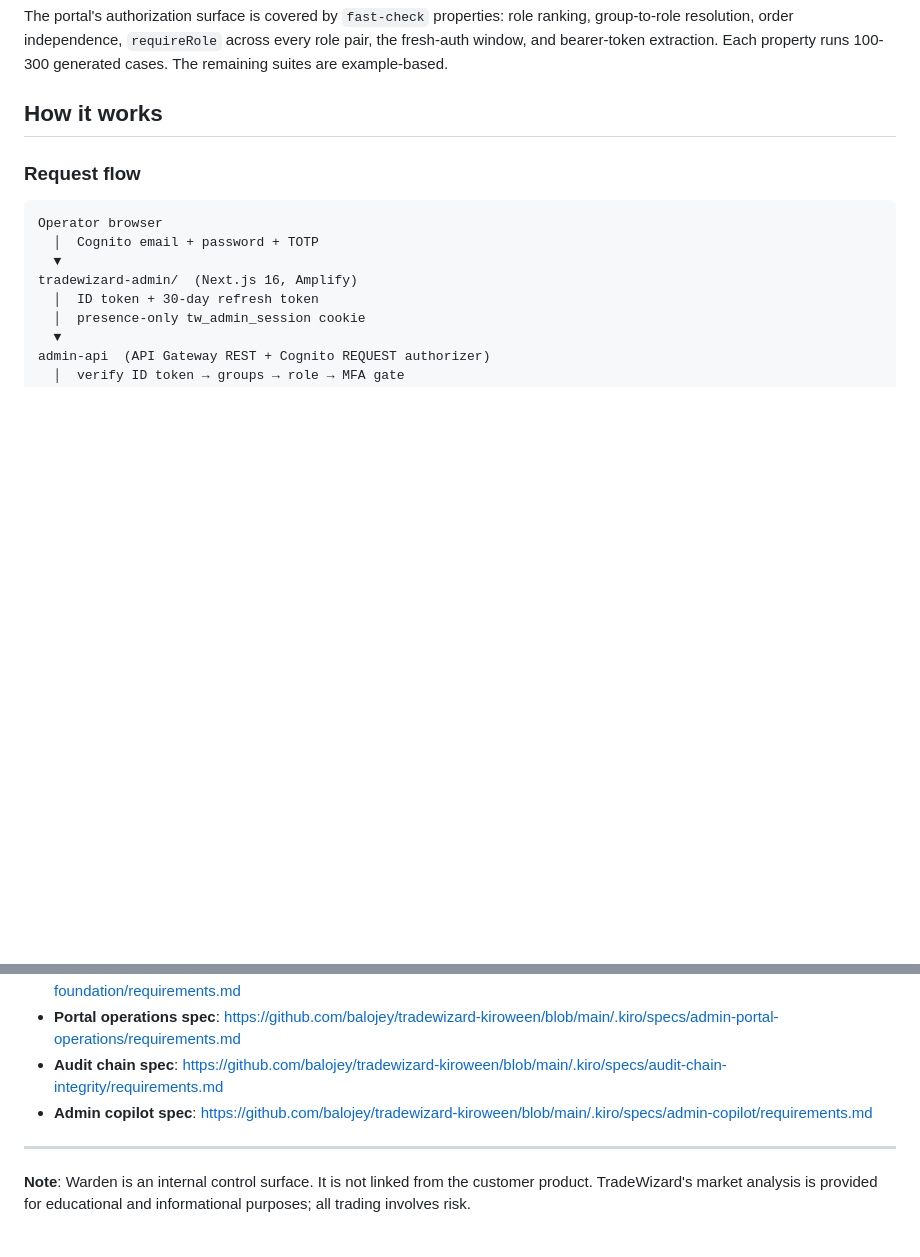
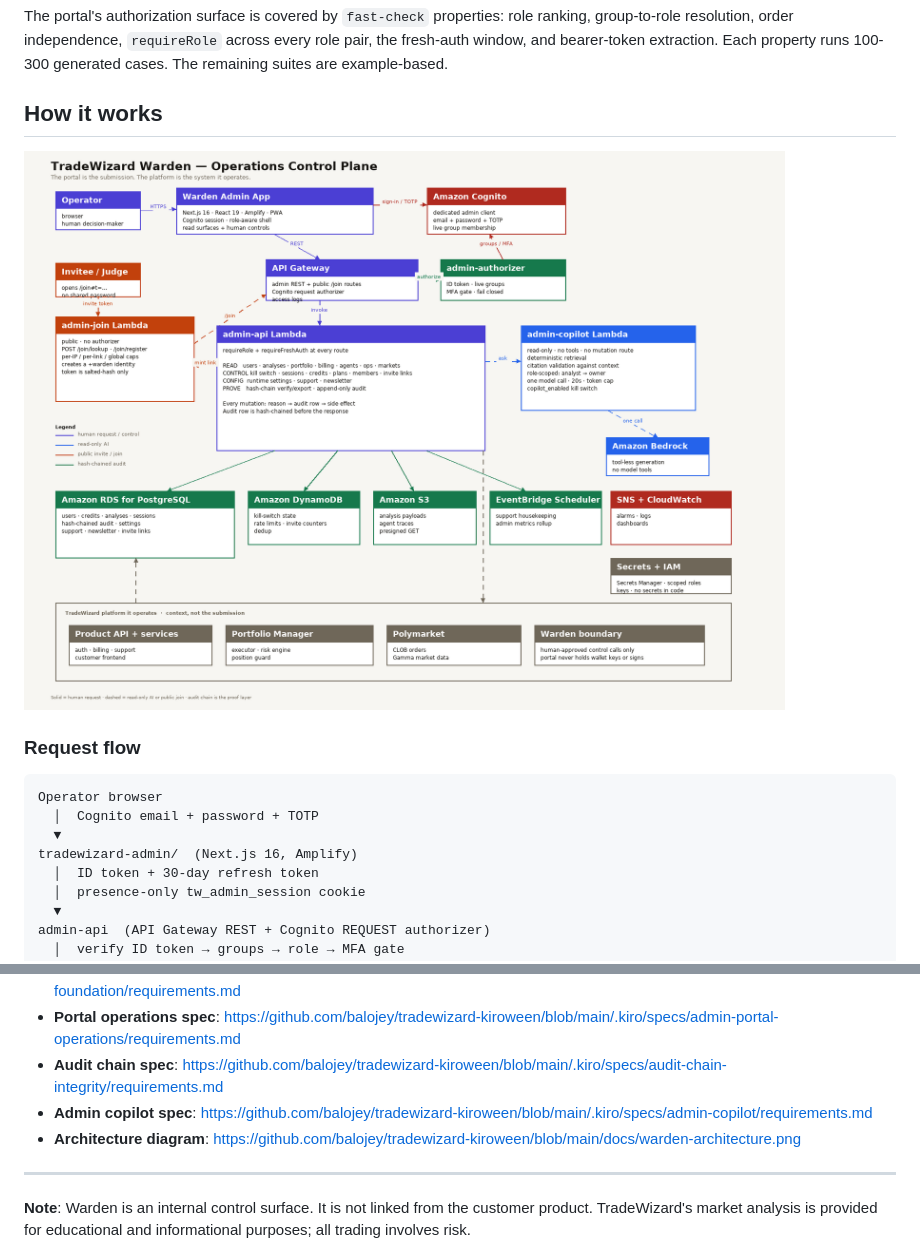
Before and after one commit to balojey/tradewizard-kiroween, a Markdown page: docs/devpost-submission.md, 2 parts joined by grey strips. GitHub-like rendering; pictures changed too: docs/warden-architecture.png (added); blank space fills up the shorter version.

```diff
--- a/docs/devpost-submission.md
+++ b/docs/devpost-submission.md
@@ -101,6 +101,8 @@ The admin typecheck is the daily guardrail. The gate guard matters when a portal
 The portal's authorization surface is covered by `fast-check` properties: role ranking, group-to-role resolution, order independence, `requireRole` across every role pair, the fresh-auth window, and bearer-token extraction. Each property runs 100-300 generated cases. The remaining suites are example-based.
 
 ## How it works
+
+![TradeWizard Warden architecture](https://raw.githubusercontent.com/balojey/tradewizard-kiroween/main/docs/warden-architecture.png)
 
 ### Request flow
 
@@ -277,6 +279,7 @@ Platform context: Amazon Bedrock · Strands Agents SDK · Polymarket CLOB and Ga
 - **Portal operations spec**: https://github.com/balojey/tradewizard-kiroween/blob/main/.kiro/specs/admin-portal-operations/requirements.md
 - **Audit chain spec**: https://github.com/balojey/tradewizard-kiroween/blob/main/.kiro/specs/audit-chain-integrity/requirements.md
 - **Admin copilot spec**: https://github.com/balojey/tradewizard-kiroween/blob/main/.kiro/specs/admin-copilot/requirements.md
+- **Architecture diagram**: https://github.com/balojey/tradewizard-kiroween/blob/main/docs/warden-architecture.png
 
 ---
 
```
Also changed, not shown: README.md (+4 -1 lines), docs/kiroween-submission.md (+1 -0 lines), docs/warden-architecture.md (added, +54 -0 lines).
